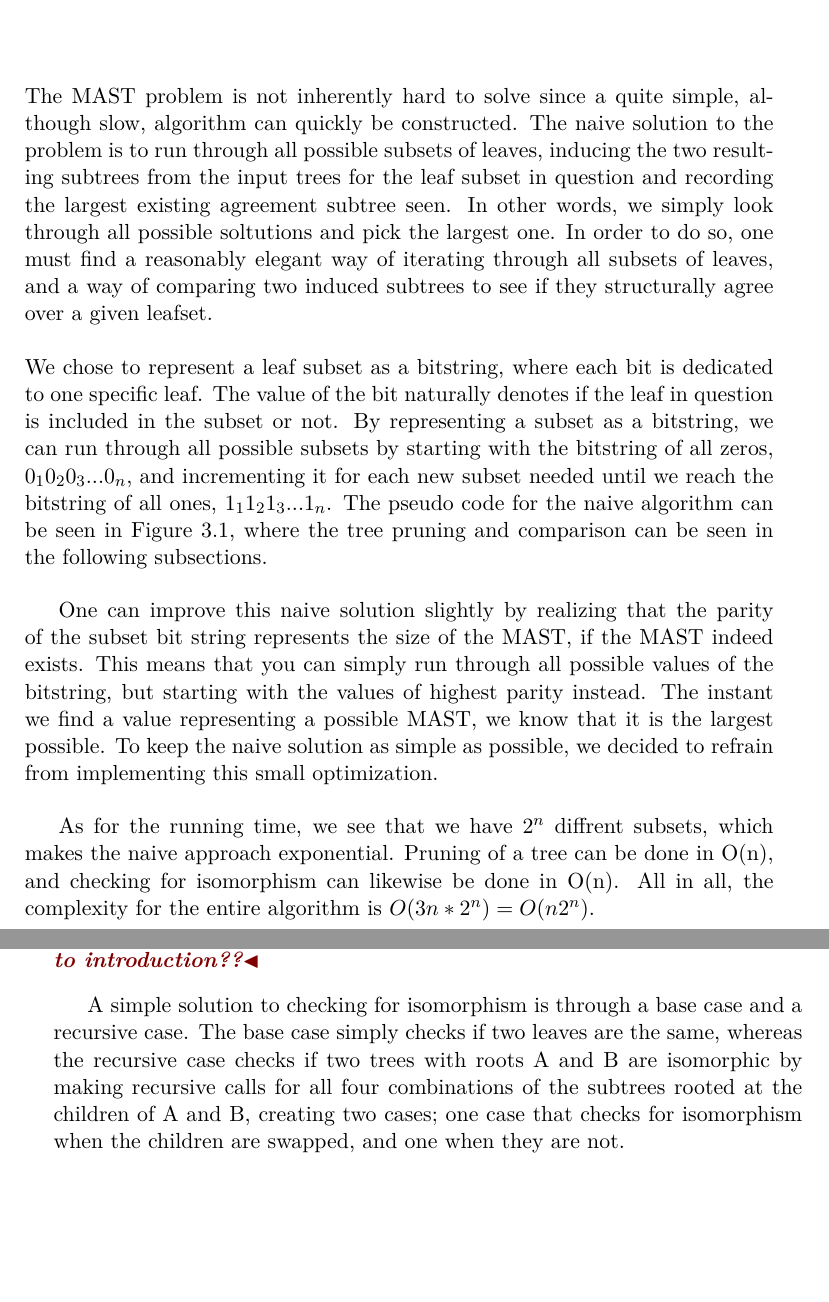
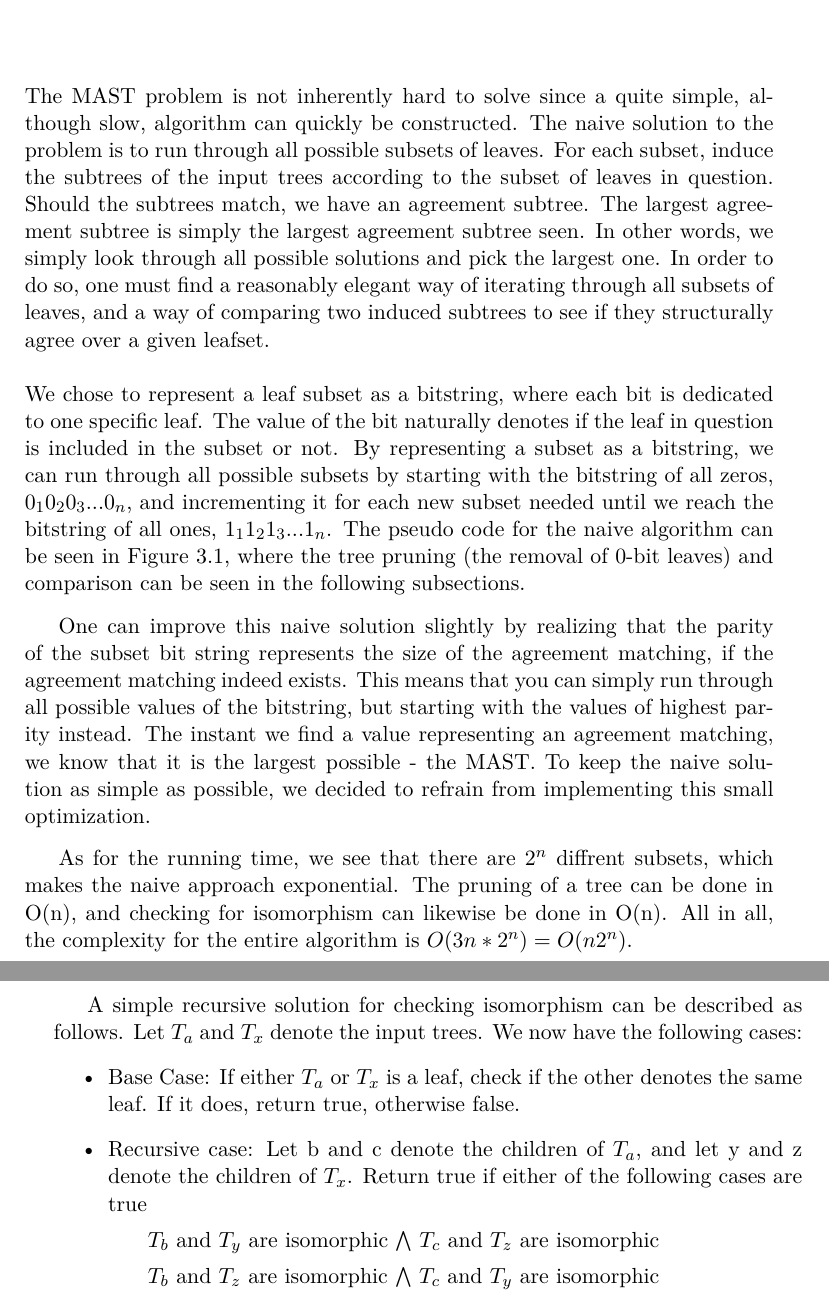
Before and after one commit to Batterihane/Speciale_rapport, a LaTeX thesis (Master's Thesis/thesis.tex, which reads Master's Thesis/Chapters/Naive.tex): two parts of pages 18 and 21 of 80 before the commit and two parts of pages 16 and 19 of 78 after it, joined at a grey line, cut so that both start at the same text, the shorter picture padded with empty space. Compiled offline with pdfLaTeX.

Commit message:
something

```diff
--- a/Master's Thesis/Chapters/Naive.tex
+++ b/Master's Thesis/Chapters/Naive.tex
@@ -1,8 +1,8 @@
 \chapter{The Naive algorithm}
-The MAST problem is not inherently hard to solve since a quite simple, although slow, algorithm can quickly be constructed. The naive solution to the problem is to run through all possible subsets of leaves, inducing the two resulting subtrees from the input trees for the leaf subset in question and recording the largest existing agreement subtree seen. In other words, we simply look through all possible soltutions and pick the largest one. In order to do so, one must find a reasonably elegant way of iterating through all subsets of leaves, and a way of comparing two induced subtrees to see if they structurally agree over a given leafset.
+The MAST problem is not inherently hard to solve since a quite simple, although slow, algorithm can quickly be constructed. The naive solution to the problem is to run through all possible subsets of leaves. For each subset, induce the subtrees of the input trees according to the subset of leaves in question. Should the subtrees match, we have an agreement subtree. The largest agreement subtree is simply the largest agreement subtree seen. In other words, we simply look through all possible solutions and pick the largest one. In order to do so, one must find a reasonably elegant way of iterating through all subsets of leaves, and a way of comparing two induced subtrees to see if they structurally agree over a given leafset.
 \\
 \\
-We chose to represent a leaf subset as a bitstring, where each bit is dedicated to one specific leaf. The value of the bit naturally denotes if the leaf in question is included in the subset or not. By representing a subset as a bitstring, we can run through all possible subsets by starting with the bitstring of all zeros, $0_10_20_3...0_n$, and incrementing it for each new subset needed until we reach the bitstring of all ones, $1_11_21_3...1_n$. The pseudo code for the naive algorithm can be seen in Figure \ref{Code:Naive1}, where the tree pruning and comparison can be seen in the following subsections.
+We chose to represent a leaf subset as a bitstring, where each bit is dedicated to one specific leaf. The value of the bit naturally denotes if the leaf in question is included in the subset or not. By representing a subset as a bitstring, we can run through all possible subsets by starting with the bitstring of all zeros, $0_10_20_3...0_n$, and incrementing it for each new subset needed until we reach the bitstring of all ones, $1_11_21_3...1_n$. The pseudo code for the naive algorithm can be seen in Figure \ref{Code:Naive1}, where the tree pruning (the removal of 0-bit leaves) and comparison can be seen in the following subsections.
 
 \begin{figure}
 	\begin{lstlisting}[language=Java, mathescape]
@@ -29,8 +29,8 @@ We chose to represent a leaf subset as a bitstring, where each bit is dedicated
 	\caption{Java pseudo code for The Naive Algorithm}
 	\label{Code:Naive1}
 \end{figure}
-One can improve this naive solution slightly by realizing that the parity of the subset bit string represents the size of the MAST, if the MAST indeed exists. This means that you can simply run through all possible values of the bitstring, but starting with the values of highest parity instead. The instant we find a value representing a possible MAST, we know that it is the largest possible. To keep the naive solution as simple as possible, we decided to refrain from implementing this small optimization.
+One can improve this naive solution slightly by realizing that the parity of the subset bit string represents the size of the agreement matching, if the agreement matching indeed exists. This means that you can simply run through all possible values of the bitstring, but starting with the values of highest parity instead. The instant we find a value representing an agreement matching, we know that it is the largest possible - the MAST. To keep the naive solution as simple as possible, we decided to refrain from implementing this small optimization.
 
-As for the running time, we see that we have $2^n$ diffrent subsets, which makes the naive approach exponential. Pruning of a tree can be done in O(n), and checking for isomorphism can likewise be done in O(n). All in all, the complexity for the entire algorithm is $O(3n*2^n)=O(n2^n)$.
+As for the running time, we see that there are $2^n$ diffrent subsets, which makes the naive approach exponential. The pruning of a tree can be done in O(n), and checking for isomorphism can likewise be done in O(n). All in all, the complexity for the entire algorithm is $O(3n*2^n)=O(n2^n)$.
 
 \section{Tree Pruning}
@@ -93 +84,0 @@ For each of the subsets in Figure \ref{Code:Naive1}, we have to ensure that the
-	\todo{move to introduction??}
@@ -94,3 +90,9 @@ For each of the subsets in Figure \ref{Code:Naive1}, we have to ensure that the
 \end{definition}
 
-A simple solution to checking for isomorphism is through a base case and a recursive case. The base case simply checks if two leaves are the same, whereas the recursive case checks if two trees with roots A and B are isomorphic by making recursive calls for all four combinations of the subtrees rooted at the children of A and B, creating two cases; one case that checks for isomorphism when the children are swapped, and one when they are not.
+A simple recursive solution for checking isomorphism can be described as follows. Let $T_a$ and $T_x$ denote the input trees. We now have the following cases:
+\begin{itemize}
+	\item Base Case: If either $T_a$ or $T_x$ is a leaf, check if the other denotes the same leaf. If it does, return true, otherwise false.
+	\item Recursive case: Let b and c denote the children of $T_a$, and let y and z denote the children of $T_x$. Return true if either of the following cases are true
+	\subitem $T_b$ and $T_y$ are isomorphic $\bigwedge$ $T_c$ and $T_z$ are isomorphic
+	\subitem $T_b$ and $T_z$ are isomorphic $\bigwedge$ $T_c$ and $T_y$ are isomorphic
+\end{itemize}
```
Also changed, not shown: Master's Thesis/Chapters/Introduction.tex (+7 -11 lines), Master's Thesis/Chapters/Naive.tex (15 more changed lines).
